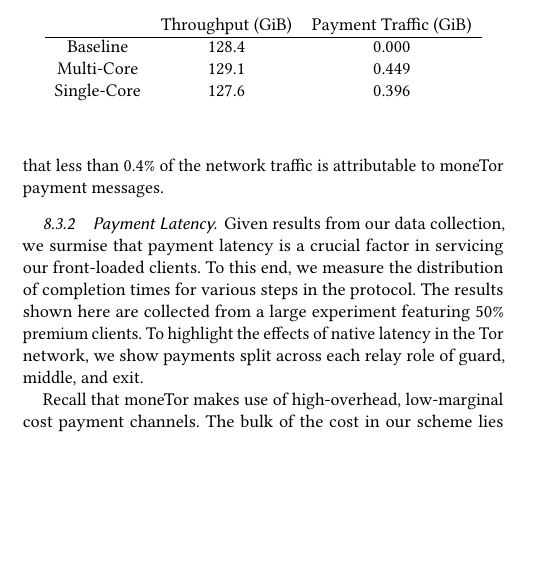
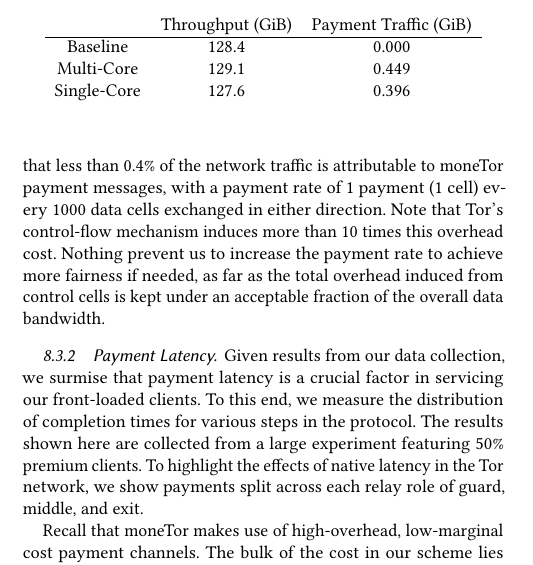
Before and after one commit to thiennamdinh/moneTor, a LaTeX paper (paper/main.tex, which reads paper/sections/analysis.tex): part of one column of page 9 of 19, cut so that both start at the same text, the shorter picture padded with empty space. Compiled offline with pdfLaTeX.

Commit message:
adding payment rate info

```diff
--- a/paper/sections/analysis.tex
+++ b/paper/sections/analysis.tex
@@ -204,7 +204,7 @@ hardware. The results are summarized in Figure~\ref{fig:overhead}.
 Our findings indicate that even the worst case scenario our system incurs
 statistically negligible overhead at these scales. This result is explained by
 raw values shown in Table~\ref{tab:overhead}, which indicates that less than
-0.4\% of the network traffic is attributable to moneTor payment messages.
+0.4\% of the network traffic is attributable to moneTor payment messages, with a payment rate of 1 payment (1 cell) every 1000 data cells exchanged in either direction. Note that Tor's control-flow mechanism induces more than 10 times this overhead cost. Nothing prevent us to increase the payment rate to achieve more fairness if needed, as far as the total overhead induced from control cells is kept under an acceptable fraction of the overall data bandwidth.
 
 \begin{table}
   \caption[Overhead Throughput Total]{\textbf{Overhead Throughput Total} Total
```
